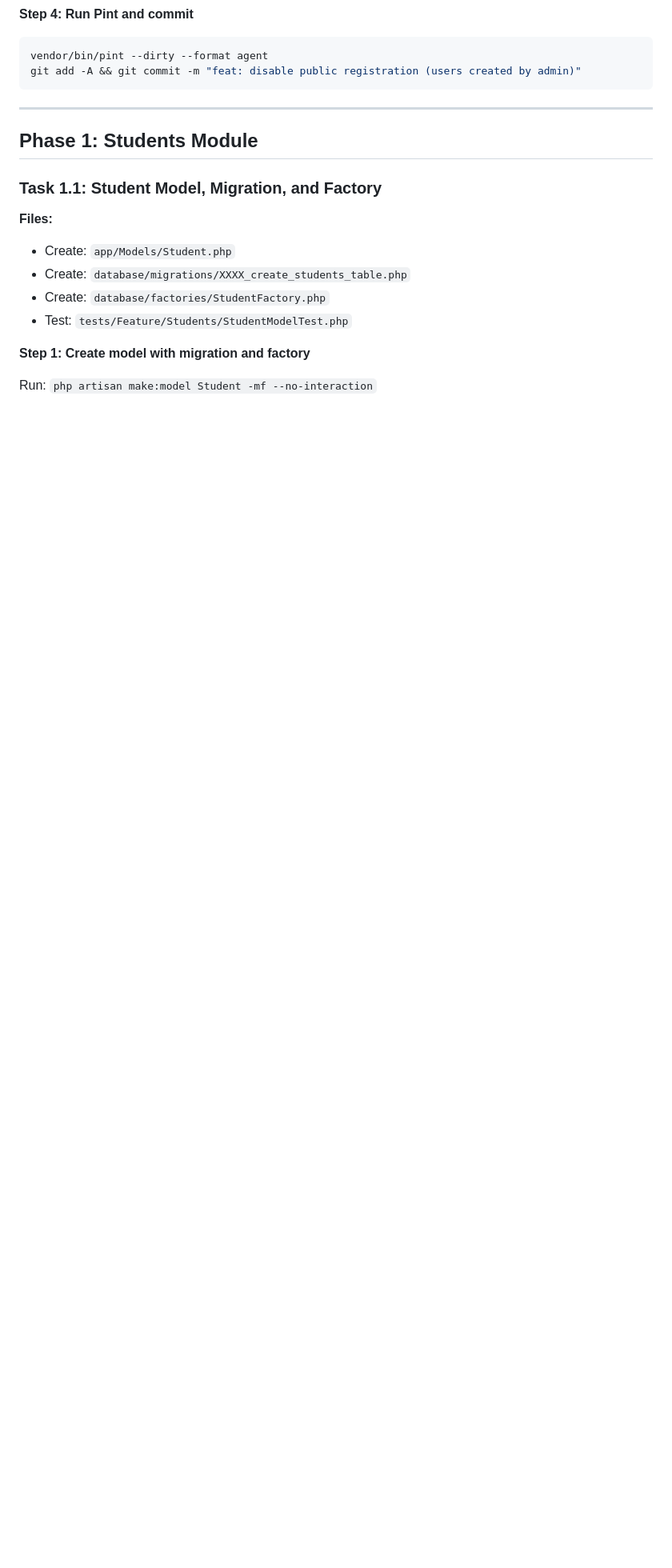
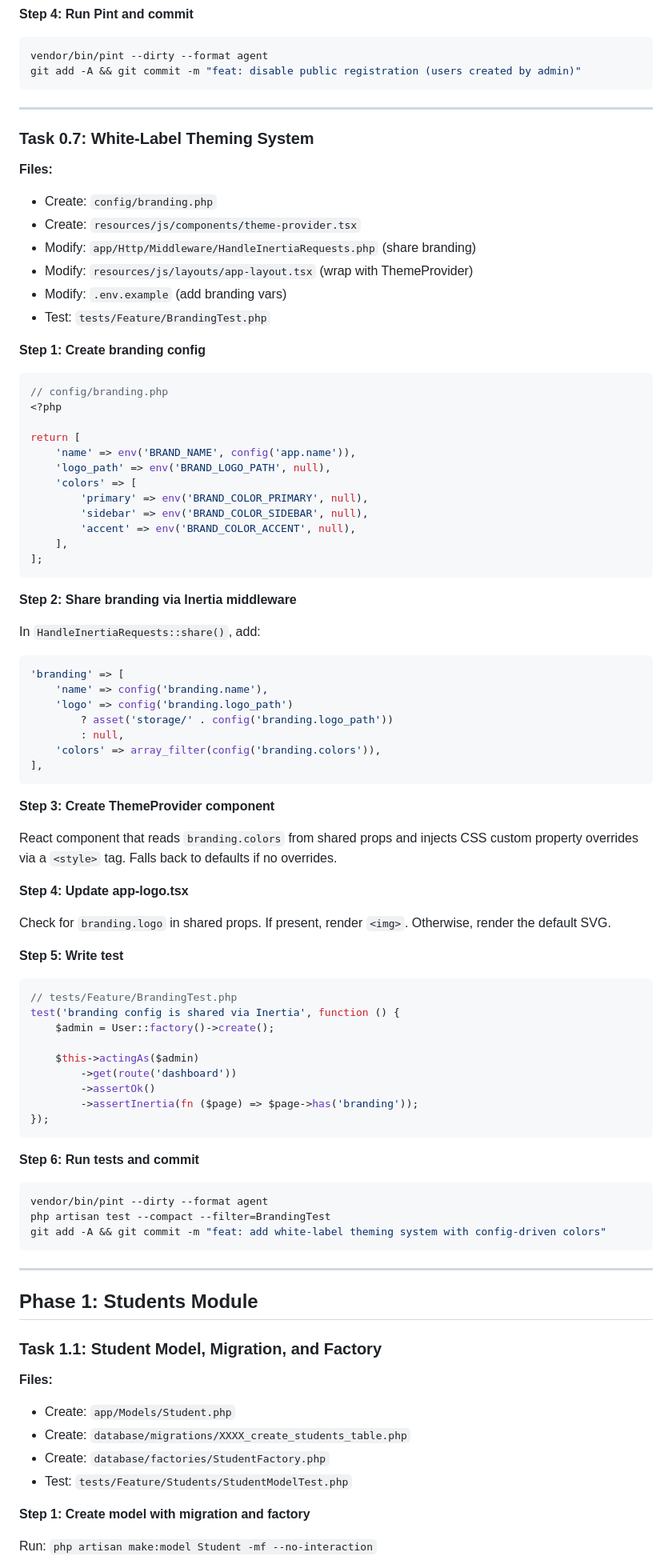
Before and after one commit to ScaleGroup-ApS/vesterbronykoereskoledk-site, a Markdown page: docs/plans/2026-02-21-implementation-plan.md, the part around the change. Shown at 80% size. Drawn GitHub-style; blank space fills up the shorter version.

Commit message:
Update design and plan with white-label theming strategy
Adds config-driven branding system: colors via CSS custom properties,
configurable logo, and ThemeProvider component. No frontend rebuild needed.

Co-Authored-By: Claude Opus 4.6 <noreply@anthropic.com>

````diff
--- a/docs/plans/2026-02-21-implementation-plan.md
+++ b/docs/plans/2026-02-21-implementation-plan.md
@@ -599,6 +599,78 @@ Run: `php artisan test --compact --filter=RegistrationTest`
 ```bash
 vendor/bin/pint --dirty --format agent
 git add -A && git commit -m "feat: disable public registration (users created by admin)"
+```
+
+---
+
+### Task 0.7: White-Label Theming System
+
+**Files:**
+- Create: `config/branding.php`
+- Create: `resources/js/components/theme-provider.tsx`
+- Modify: `app/Http/Middleware/HandleInertiaRequests.php` (share branding)
+- Modify: `resources/js/layouts/app-layout.tsx` (wrap with ThemeProvider)
+- Modify: `.env.example` (add branding vars)
+- Test: `tests/Feature/BrandingTest.php`
+
+**Step 1: Create branding config**
+
+```php
+// config/branding.php
+<?php
+
+return [
+    'name' => env('BRAND_NAME', config('app.name')),
+    'logo_path' => env('BRAND_LOGO_PATH', null),
+    'colors' => [
+        'primary' => env('BRAND_COLOR_PRIMARY', null),
+        'sidebar' => env('BRAND_COLOR_SIDEBAR', null),
+        'accent' => env('BRAND_COLOR_ACCENT', null),
+    ],
+];
+```
+
+**Step 2: Share branding via Inertia middleware**
+
+In `HandleInertiaRequests::share()`, add:
+```php
+'branding' => [
+    'name' => config('branding.name'),
+    'logo' => config('branding.logo_path')
+        ? asset('storage/' . config('branding.logo_path'))
+        : null,
+    'colors' => array_filter(config('branding.colors')),
+],
+```
+
+**Step 3: Create ThemeProvider component**
+
+React component that reads `branding.colors` from shared props and injects CSS custom property overrides via a `<style>` tag. Falls back to defaults if no overrides.
+
+**Step 4: Update app-logo.tsx**
+
+Check for `branding.logo` in shared props. If present, render `<img>`. Otherwise, render the default SVG.
+
+**Step 5: Write test**
+
+```php
+// tests/Feature/BrandingTest.php
+test('branding config is shared via Inertia', function () {
+    $admin = User::factory()->create();
+
+    $this->actingAs($admin)
+        ->get(route('dashboard'))
+        ->assertOk()
+        ->assertInertia(fn ($page) => $page->has('branding'));
+});
+```
+
+**Step 6: Run tests and commit**
+
+```bash
+vendor/bin/pint --dirty --format agent
+php artisan test --compact --filter=BrandingTest
+git add -A && git commit -m "feat: add white-label theming system with config-driven colors"
 ```
 
 ---
````
Also changed, not shown: docs/plans/2026-02-21-driving-school-platform-design.md (+19 -0 lines).
